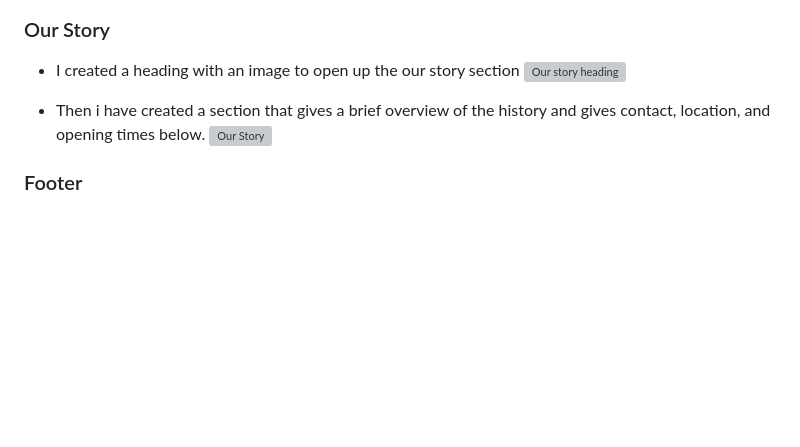
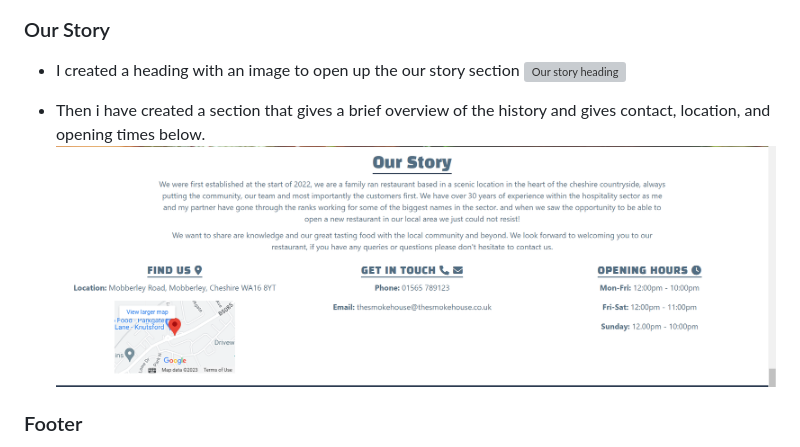
Before and after one commit to Craig-Hudson/The-SmokeHouse, a Markdown page: README.md, the part around one of its changes. GitHub-like rendering; blank space fills up the shorter version; grey boxes are pictures that could not be loaded.

Commit message:
adjust file path for feature images in readme

```diff
--- a/README.md
+++ b/README.md
@@ -134,6 +134,6 @@ By implementing them few points above i have made my webpage as accessible and u
 
 - Then i have created a section that gives a brief overview of the history and gives contact, location, and opening times below.
-![Our Story](/assets/readme-images/our-story.png)
+![Our Story](/assets/readme-images/our-story-1.png)
 
 ### Footer
 
```
Also changed, not shown: other parts of README.md (+1 -1 lines).
